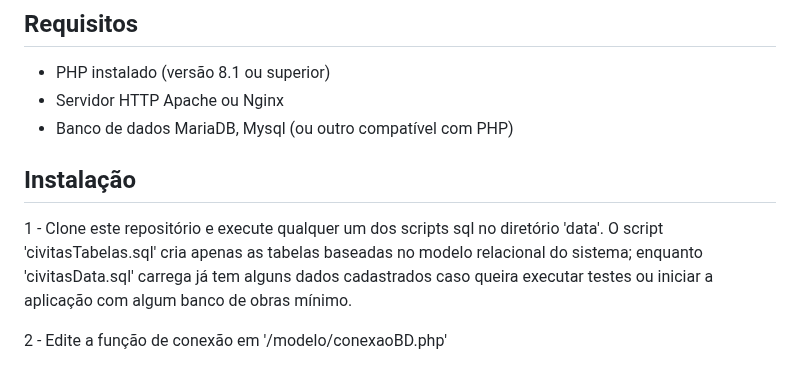
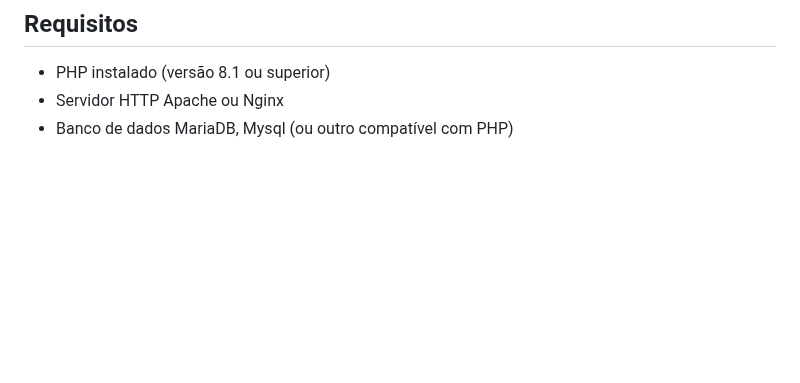
Before and after one commit to GustaMantovani/Civitas, a Markdown page: README.md, the part around the change. Rendered like a GitHub page; blank space fills up the shorter version.

```diff
--- a/README.md
+++ b/README.md
@@ -29,8 +29,3 @@ Civitas foi desenvolvido inteireamente com ferramentas gratuitas
 - PHP instalado (versão 8.1 ou superior)
 - Servidor HTTP Apache ou Nginx
 - Banco de dados MariaDB, Mysql (ou outro compatível com PHP)
-
-## Instalação
-1 - Clone este repositório e execute qualquer um dos scripts sql no diretório 'data'. O script 'civitasTabelas.sql' cria apenas as tabelas baseadas no modelo relacional do sistema; enquanto 'civitasData.sql' carrega já tem alguns dados cadastrados caso queira executar testes ou iniciar a aplicação com algum banco de obras mínimo.
-
-2 - Edite a função de conexão em '/modelo/conexaoBD.php'
```
